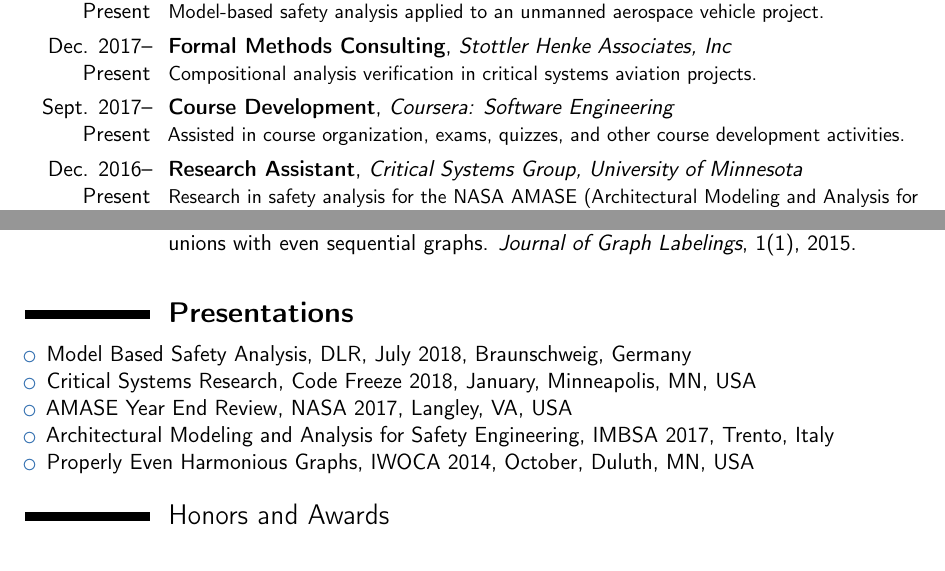
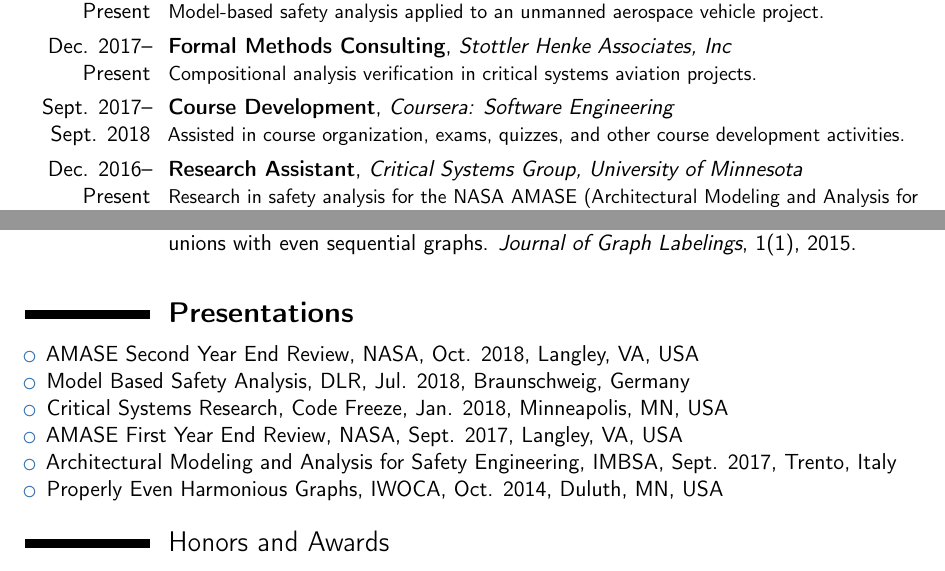
Before and after one commit to dkstewart/CV-Resume, a LaTeX CV (CV_official/dstewart_cv.tex): two parts of pages 1 and 2 of 3, joined at a grey line, cut so that both start at the same text. Compiled offline with pdfLaTeX.

Commit message:
DS: Präsentation hinzuflügen

```diff
--- a/CV_official/dstewart_cv.tex
+++ b/CV_official/dstewart_cv.tex
@@ -89,7 +89,7 @@ Safety analysis of systems, model based safety analysis, safety analysis applied
 
 \cventry{Dec. 2017-- Present}{Formal Methods Consulting}{Stottler Henke Associates, Inc}{}{}{Compositional analysis verification in critical systems aviation projects.}
 
-\cventry{Sept. 2017-- Present}{Course Development}{Coursera: Software Engineering}{}{}{Assisted in course organization, exams, quizzes, and other course development activities.}
+\cventry{Sept. 2017-- Sept. 2018}{Course Development}{Coursera: Software Engineering}{}{}{Assisted in course organization, exams, quizzes, and other course development activities.}
 
 \cventry{Dec. 2016-- Present}{Research Assistant}{Critical Systems Group, University of Minnesota}{}{}{Research in safety analysis for the NASA AMASE (Architectural Modeling and Analysis for Safety Engineering) project.}
 
@@ -110,11 +110,12 @@ Safety analysis of systems, model based safety analysis, safety analysis applied
 
 \section{\textbf{Presentations}}
 \begin{itemize}
-\item Model Based Safety Analysis, DLR, July 2018, Braunschweig, Germany
-\item Critical Systems Research, Code Freeze 2018, January, Minneapolis, MN, USA
-\item AMASE Year End Review, NASA 2017, Langley, VA, USA
-\item Architectural Modeling and Analysis for Safety Engineering, IMBSA 2017, Trento, Italy
-\item  Properly Even Harmonious Graphs, IWOCA 2014, October, Duluth, MN, USA
+\item AMASE Second Year End Review, NASA, Oct. 2018, Langley, VA, USA
+\item Model Based Safety Analysis, DLR, Jul. 2018, Braunschweig, Germany
+\item Critical Systems Research, Code Freeze, Jan. 2018, Minneapolis, MN, USA
+\item AMASE First Year End Review, NASA, Sept. 2017, Langley, VA, USA
+\item Architectural Modeling and Analysis for Safety Engineering, IMBSA, Sept. 2017, Trento, Italy
+\item  Properly Even Harmonious Graphs, IWOCA, Oct. 2014, Duluth, MN, USA
 \end{itemize}
 
 
```
